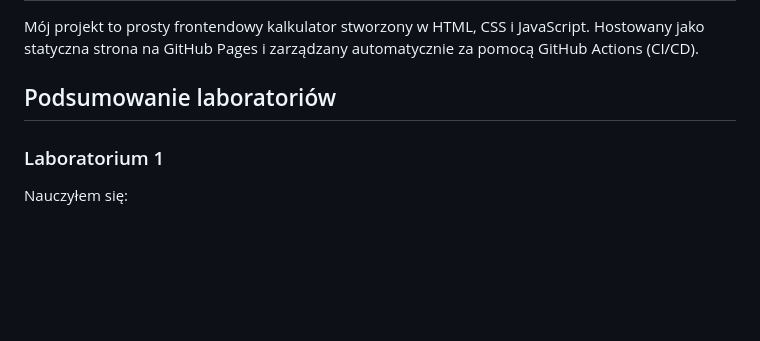
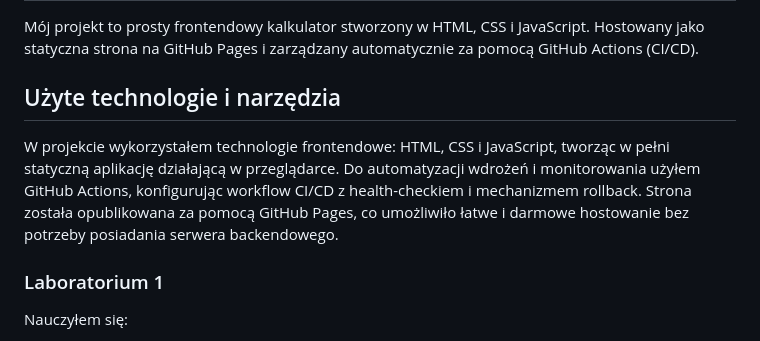
Before and after one commit to andrew76999/ZadanieDomowe, a Markdown page: README.md, the part around the change printed below. Drawn GitHub-style; blank space fills up the shorter version.

```diff
--- a/README.md
+++ b/README.md
@@ -2,7 +2,8 @@
 
 Mój projekt to prosty frontendowy kalkulator stworzony w HTML, CSS i JavaScript. Hostowany jako statyczna strona na GitHub Pages i zarządzany automatycznie za pomocą GitHub Actions (CI/CD).
 
-## Podsumowanie laboratoriów
+## Użyte technologie i narzędzia
+W projekcie wykorzystałem technologie frontendowe: HTML, CSS i JavaScript, tworząc w pełni statyczną aplikację działającą w przeglądarce. Do automatyzacji wdrożeń i monitorowania użyłem GitHub Actions, konfigurując workflow CI/CD z health-checkiem i mechanizmem rollback. Strona została opublikowana za pomocą GitHub Pages, co umożliwiło łatwe i darmowe hostowanie bez potrzeby posiadania serwera backendowego.
 
 ### Laboratorium 1
 
```
Also changed, not shown: other parts of README.md (+3 -1 lines).
